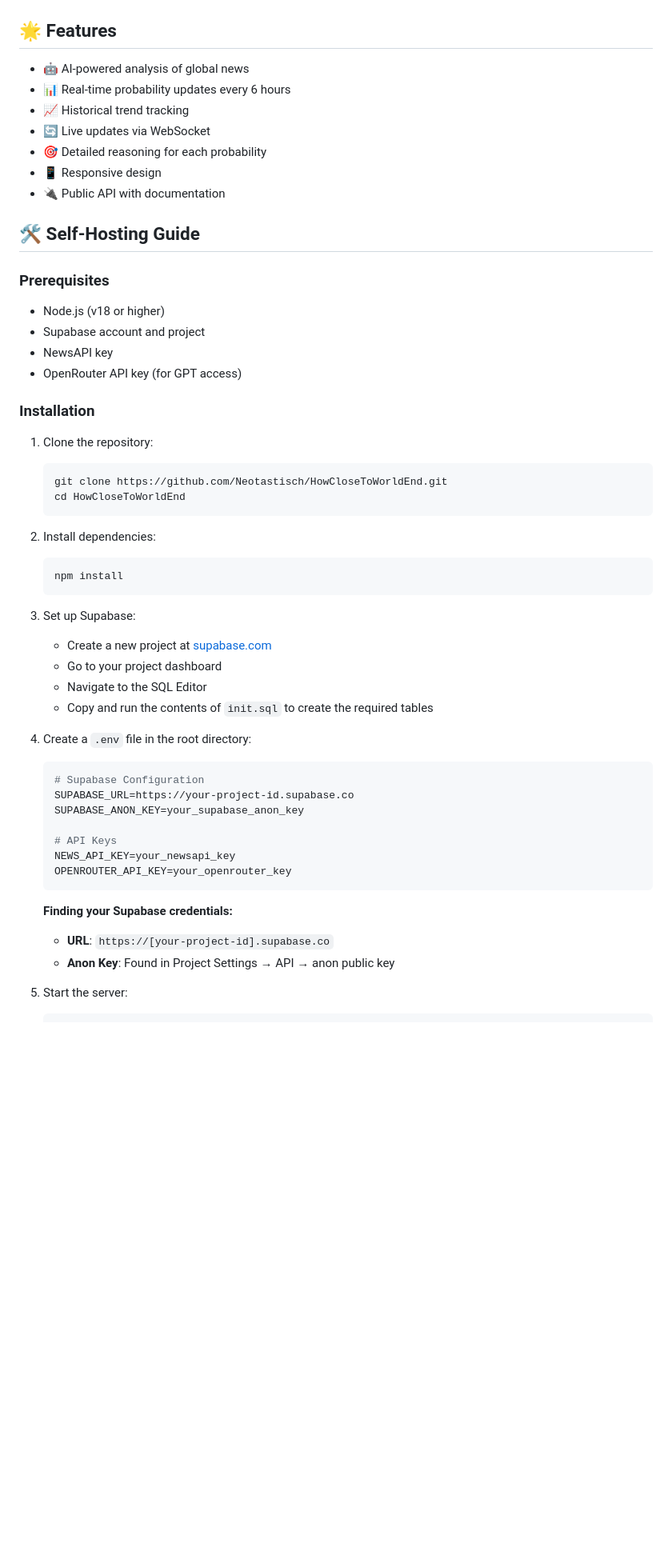
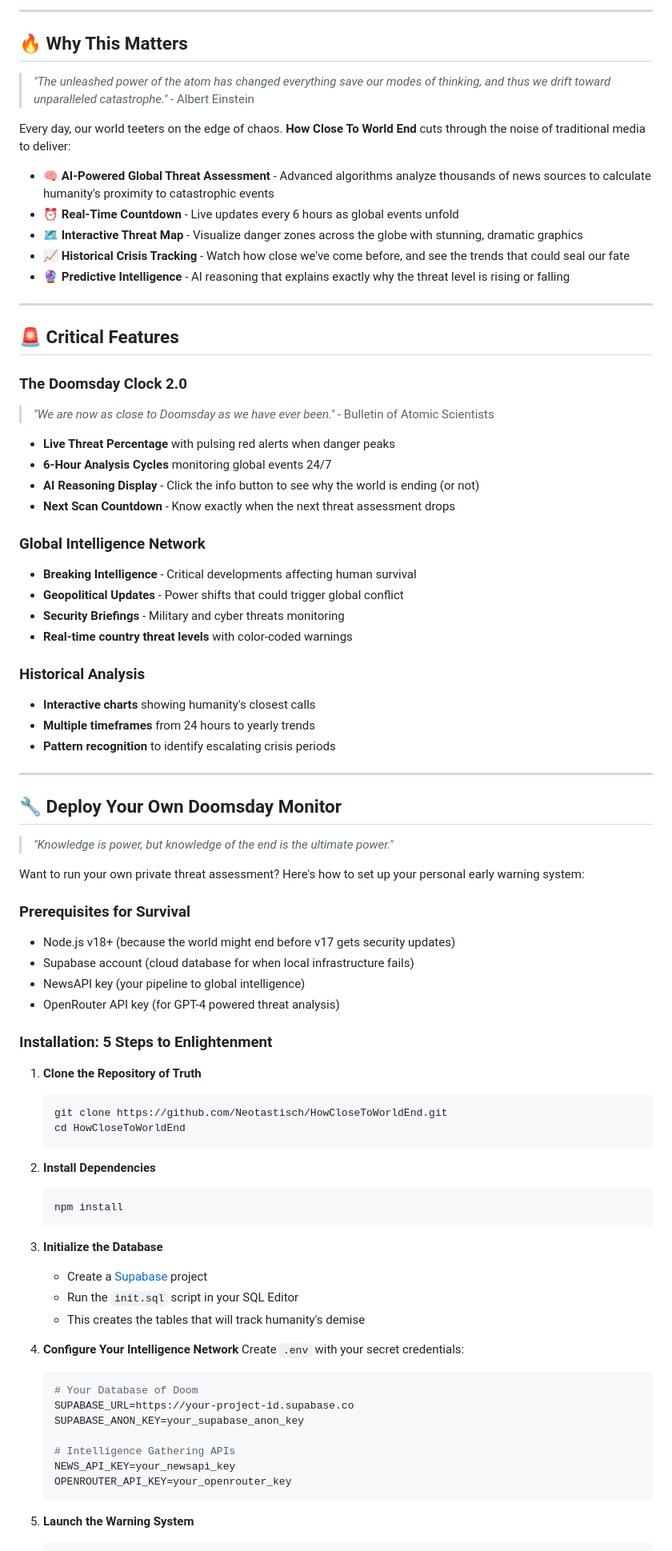
Before and after one commit to neooriginal/HowCloseToWorldEnd, a Markdown page: README.md, the part around the change printed below. Shown: that part at 80% size. Rendered like a GitHub page; blank space fills up the shorter version.

````diff
--- a/README.md
+++ b/README.md
@@ -6,57 +14,84 @@ A real-time AI-powered dashboard that analyzes global news to estimate how close
 
+---
 
-## 🌟 Features
+## 🔥 **Why This Matters**
 
-- 🤖 AI-powered analysis of global news
-- 📊 Real-time probability updates every 6 hours
-- 📈 Historical trend tracking
-- 🔄 Live updates via WebSocket
-- 🎯 Detailed reasoning for each probability
-- 📱 Responsive design
-- 🔌 Public API with documentation
+> *"The unleashed power of the atom has changed everything save our modes of thinking, and thus we drift toward unparalleled catastrophe."* - Albert Einstein
 
-## 🛠️ Self-Hosting Guide
+Every day, our world teeters on the edge of chaos. **How Close To World End** cuts through the noise of traditional media to deliver:
 
-### Prerequisites
+- **🧠 AI-Powered Global Threat Assessment** - Advanced algorithms analyze thousands of news sources to calculate humanity's proximity to catastrophic events
+- **⏰ Real-Time Countdown** - Live updates every 6 hours as global events unfold
+- **🗺️ Interactive Threat Map** - Visualize danger zones across the globe with stunning, dramatic graphics
+- **📈 Historical Crisis Tracking** - Watch how close we've come before, and see the trends that could seal our fate
+- **🔮 Predictive Intelligence** - AI reasoning that explains exactly why the threat level is rising or falling
 
-- Node.js (v18 or higher)
-- Supabase account and project
-- NewsAPI key
-- OpenRouter API key (for GPT access)
+---
 
-### Installation
+## 🚨 **Critical Features**
 
-1. Clone the repository:
+### **The Doomsday Clock 2.0**
+> *"We are now as close to Doomsday as we have ever been."* - Bulletin of Atomic Scientists
+
+- **Live Threat Percentage** with pulsing red alerts when danger peaks
+- **6-Hour Analysis Cycles** monitoring global events 24/7
+- **AI Reasoning Display** - Click the info button to see why the world is ending (or not)
+- **Next Scan Countdown** - Know exactly when the next threat assessment drops
+
+### **Global Intelligence Network**
+- **Breaking Intelligence** - Critical developments affecting human survival
+- **Geopolitical Updates** - Power shifts that could trigger global conflict
+- **Security Briefings** - Military and cyber threats monitoring
+- **Real-time country threat levels** with color-coded warnings
+
+### **Historical Analysis**
+- **Interactive charts** showing humanity's closest calls
+- **Multiple timeframes** from 24 hours to yearly trends
+- **Pattern recognition** to identify escalating crisis periods
+
+---
+
+## 🔧 **Deploy Your Own Doomsday Monitor**
+
+> *"Knowledge is power, but knowledge of the end is the ultimate power."*
+
+Want to run your own private threat assessment? Here's how to set up your personal early warning system:
+
+### **Prerequisites for Survival**
+- Node.js v18+ (because the world might end before v17 gets security updates)
+- Supabase account (cloud database for when local infrastructure fails)
+- NewsAPI key (your pipeline to global intelligence)
+- OpenRouter API key (for GPT-4 powered threat analysis)
+
+### **Installation: 5 Steps to Enlightenment**
+
+1. **Clone the Repository of Truth**
    ```bash
    git clone https://github.com/Neotastisch/HowCloseToWorldEnd.git
    cd HowCloseToWorldEnd
    ```
 
-2. Install dependencies:
+2. **Install Dependencies**
    ```bash
    npm install
    ```
 
-3. Set up Supabase:
-   - Create a new project at [supabase.com](https://supabase.com)
-   - Go to your project dashboard
-   - Navigate to the SQL Editor
-   - Copy and run the contents of `init.sql` to create the required tables
+3. **Initialize the Database**
+   - Create a [Supabase](https://supabase.com) project
+   - Run the `init.sql` script in your SQL Editor
+   - This creates the tables that will track humanity's demise
 
-4. Create a `.env` file in the root directory:
+4. **Configure Your Intelligence Network**
+   Create `.env` with your secret credentials:
    ```env
-   # Supabase Configuration
+   # Your Database of Doom
    SUPABASE_URL=https://your-project-id.supabase.co
    SUPABASE_ANON_KEY=your_supabase_anon_key
 
-   # API Keys
+   # Intelligence Gathering APIs
    NEWS_API_KEY=your_newsapi_key
    OPENROUTER_API_KEY=your_openrouter_key
    ```
 
-   **Finding your Supabase credentials:**
-   - **URL**: `https://[your-project-id].supabase.co`
-   - **Anon Key**: Found in Project Settings → API → anon public key
-
-5. Start the server:
+5. **Launch the Warning System**
    ```bash
````
Also changed, not shown: other parts of README.md (+62 -33 lines).
